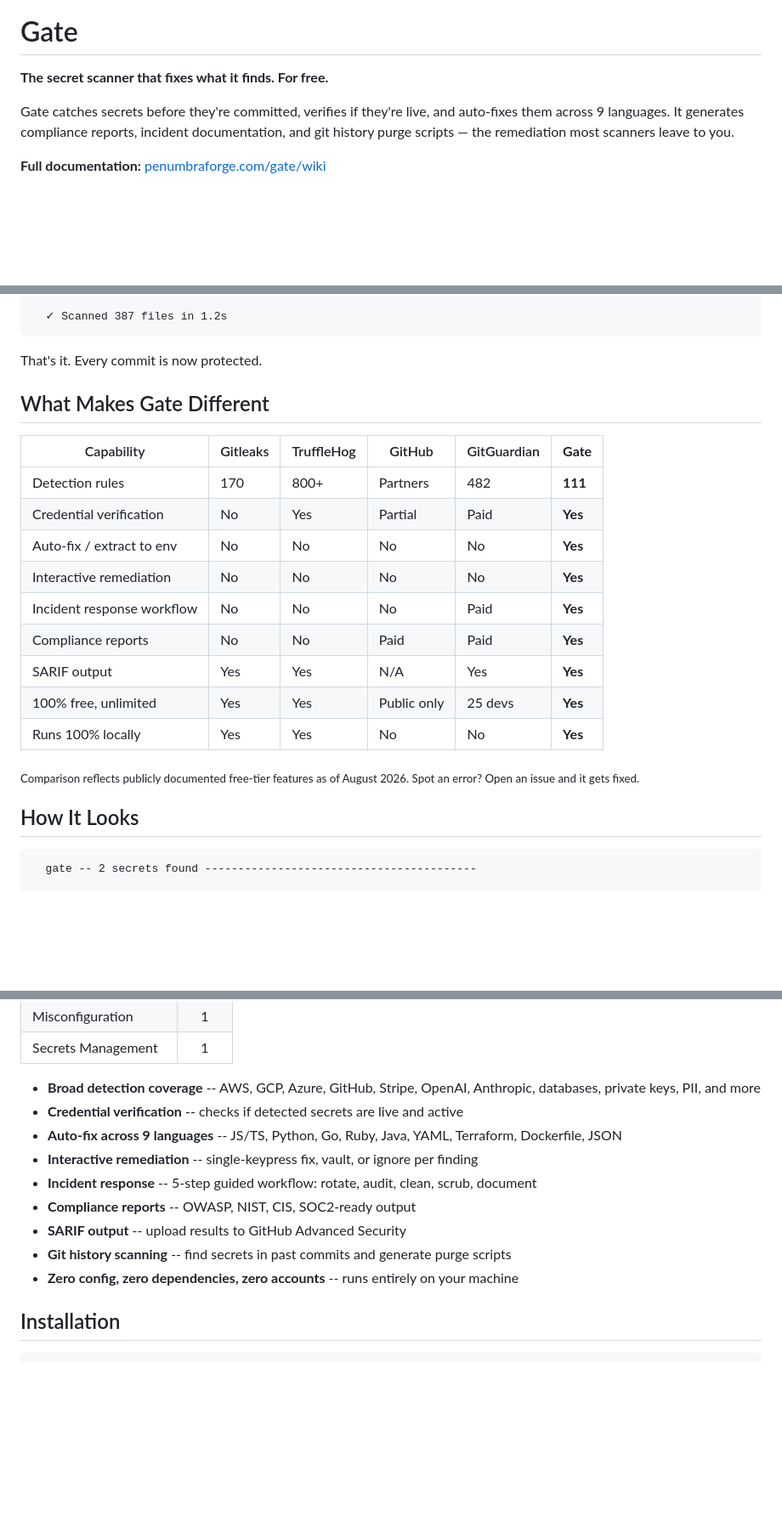
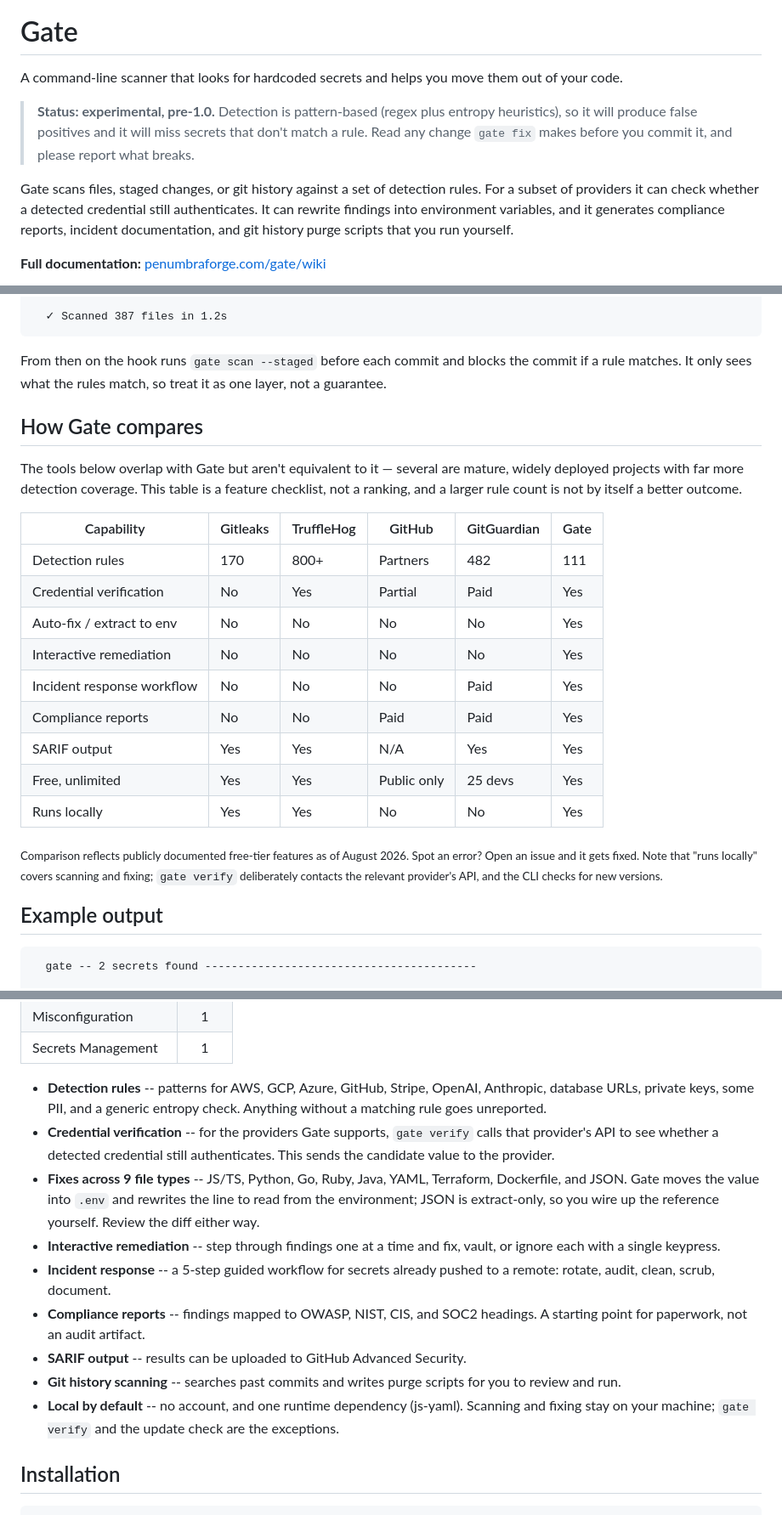
Before and after one commit to penumbraforge/gate, a Markdown page: README.md, 3 parts joined by grey strips. Shown at 85% size. GitHub-like rendering; blank space fills up the shorter version.

Commit message:
README: plainer language, honest project status
Describe what the tool does rather than overselling it. Mark it
experimental/pre-1.0, state that detection is heuristic with false
positives and misses, and correct claims that didn't hold up when
checked against the source.

Co-Authored-By: Claude Opus 4.8 <noreply@anthropic.com>

````diff
--- a/README.md
+++ b/README.md
@@ -2,9 +2,11 @@
 
 # Gate
 
-**The secret scanner that fixes what it finds. For free.**
+A command-line scanner that looks for hardcoded secrets and helps you move them out of your code.
 
-Gate catches secrets before they're committed, verifies if they're live, and auto-fixes them across 9 languages. It generates compliance reports, incident documentation, and git history purge scripts — the remediation most scanners leave to you.
+> **Status: experimental, pre-1.0.** Detection is pattern-based (regex plus entropy heuristics), so it will produce false positives and it will miss secrets that don't match a rule. Read any change `gate fix` makes before you commit it, and please report what breaks.
+
+Gate scans files, staged changes, or git history against a set of detection rules. For a subset of providers it can check whether a detected credential still authenticates. It can rewrite findings into environment variables, and it generates compliance reports, incident documentation, and git history purge scripts that you run yourself.
 
 **Full documentation:** [penumbraforge.com/gate/wiki](https://penumbraforge.com/gate/wiki/)
 
@@ -36,25 +38,27 @@ $ npx @penumbraforge/gate
   ✓ Scanned 387 files in 1.2s
 ```
 
-That's it. Every commit is now protected.
+From then on the hook runs `gate scan --staged` before each commit and blocks the commit if a rule matches. It only sees what the rules match, so treat it as one layer, not a guarantee.
 
-## What Makes Gate Different
+## How Gate compares
 
-| Capability | Gitleaks | TruffleHog | GitHub | GitGuardian | **Gate** |
+The tools below overlap with Gate but aren't equivalent to it — several are mature, widely deployed projects with far more detection coverage. This table is a feature checklist, not a ranking, and a larger rule count is not by itself a better outcome.
+
+| Capability | Gitleaks | TruffleHog | GitHub | GitGuardian | Gate |
 |---|---|---|---|---|---|
-| Detection rules | 170 | 800+ | Partners | 482 | **111** |
-| Credential verification | No | Yes | Partial | Paid | **Yes** |
-| Auto-fix / extract to env | No | No | No | No | **Yes** |
-| Interactive remediation | No | No | No | No | **Yes** |
-| Incident response workflow | No | No | No | Paid | **Yes** |
-| Compliance reports | No | No | Paid | Paid | **Yes** |
-| SARIF output | Yes | Yes | N/A | Yes | **Yes** |
-| 100% free, unlimited | Yes | Yes | Public only | 25 devs | **Yes** |
-| Runs 100% locally | Yes | Yes | No | No | **Yes** |
+| Detection rules | 170 | 800+ | Partners | 482 | 111 |
+| Credential verification | No | Yes | Partial | Paid | Yes |
+| Auto-fix / extract to env | No | No | No | No | Yes |
+| Interactive remediation | No | No | No | No | Yes |
+| Incident response workflow | No | No | No | Paid | Yes |
+| Compliance reports | No | No | Paid | Paid | Yes |
+| SARIF output | Yes | Yes | N/A | Yes | Yes |
+| Free, unlimited | Yes | Yes | Public only | 25 devs | Yes |
+| Runs locally | Yes | Yes | No | No | Yes |
 
-<sub>Comparison reflects publicly documented free-tier features as of August 2026. Spot an error? Open an issue and it gets fixed.</sub>
+<sub>Comparison reflects publicly documented free-tier features as of August 2026. Spot an error? Open an issue and it gets fixed. Note that "runs locally" covers scanning and fixing; `gate verify` deliberately contacts the relevant provider's API, and the CLI checks for new versions.</sub>
 
-## How It Looks
+## Example output
 
 ```
   gate -- 2 secrets found -----------------------------------------
@@ -119,15 +123,15 @@ By severity: critical 54 · high 43 · medium 11 · low 3
 | Secrets Management | 1 |
 <!-- GATE:RULES:END -->
 
-- **Broad detection coverage** -- AWS, GCP, Azure, GitHub, Stripe, OpenAI, Anthropic, databases, private keys, PII, and more
-- **Credential verification** -- checks if detected secrets are live and active
-- **Auto-fix across 9 languages** -- JS/TS, Python, Go, Ruby, Java, YAML, Terraform, Dockerfile, JSON
-- **Interactive remediation** -- single-keypress fix, vault, or ignore per finding
-- **Incident response** -- 5-step guided workflow: rotate, audit, clean, scrub, document
-- **Compliance reports** -- OWASP, NIST, CIS, SOC2-ready output
-- **SARIF output** -- upload results to GitHub Advanced Security
-- **Git history scanning** -- find secrets in past commits and generate purge scripts
-- **Zero config, zero dependencies, zero accounts** -- runs entirely on your machine
+- **Detection rules** -- patterns for AWS, GCP, Azure, GitHub, Stripe, OpenAI, Anthropic, database URLs, private keys, some PII, and a generic entropy check. Anything without a matching rule goes unreported.
+- **Credential verification** -- for the providers Gate supports, `gate verify` calls that provider's API to see whether a detected credential still authenticates. This sends the candidate value to the provider.
+- **Fixes across 9 file types** -- JS/TS, Python, Go, Ruby, Java, YAML, Terraform, Dockerfile, and JSON. Gate moves the value into `.env` and rewrites the line to read from the environment; JSON is extract-only, so you wire up the reference yourself. Review the diff either way.
+- **Interactive remediation** -- step through findings one at a time and fix, vault, or ignore each with a single keypress.
+- **Incident response** -- a 5-step guided workflow for secrets already pushed to a remote: rotate, audit, clean, scrub, document.
+- **Compliance reports** -- findings mapped to OWASP, NIST, CIS, and SOC2 headings. A starting point for paperwork, not an audit artifact.
+- **SARIF output** -- results can be uploaded to GitHub Advanced Security.
+- **Git history scanning** -- searches past commits and writes purge scripts for you to review and run.
+- **Local by default** -- no account, and one runtime dependency (js-yaml). Scanning and fixing stay on your machine; `gate verify` and the update check are the exceptions.
 
 ## Installation
 
````
Also changed, not shown: other parts of README.md (+2 -2 lines).
